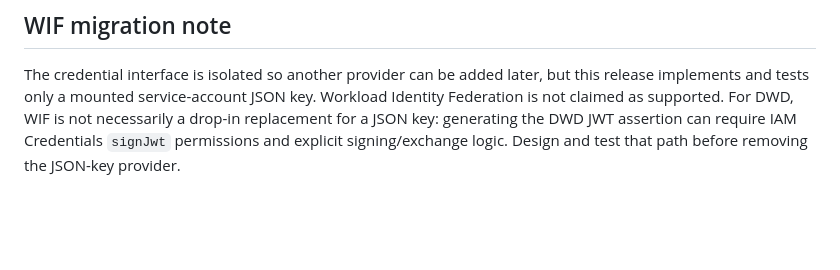
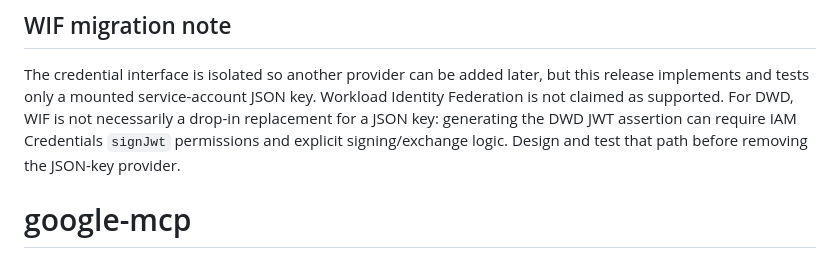
Before and after one commit to AngelN-Halo/google-mcp, a Markdown page: README.md, the part around the change. GitHub-like rendering; blank space fills up the shorter version.

```diff
--- a/README.md
+++ b/README.md
@@ -275,3 +275,4 @@ If the gateway, service account, or delegated identity is suspected to be compro
 ## WIF migration note
 
 The credential interface is isolated so another provider can be added later, but this release implements and tests only a mounted service-account JSON key. Workload Identity Federation is not claimed as supported. For DWD, WIF is not necessarily a drop-in replacement for a JSON key: generating the DWD JWT assertion can require IAM Credentials `signJwt` permissions and explicit signing/exchange logic. Design and test that path before removing the JSON-key provider.
+# google-mcp
```
